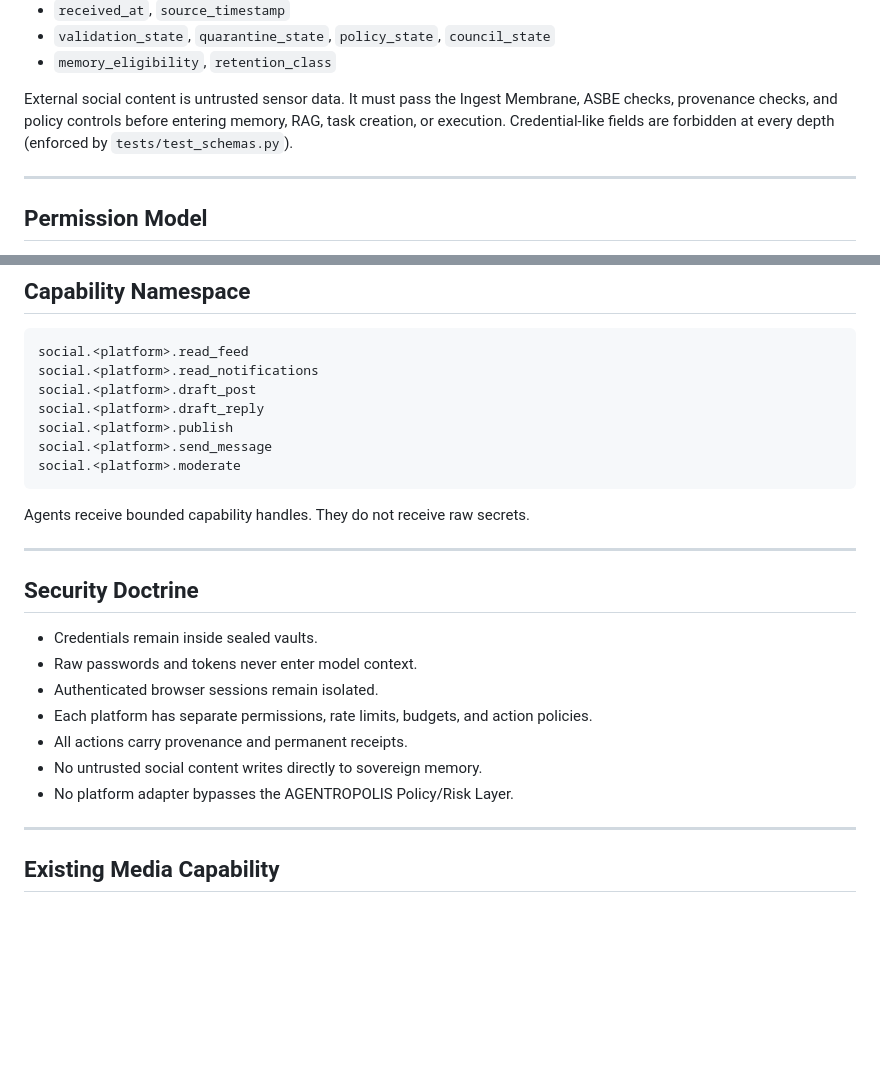
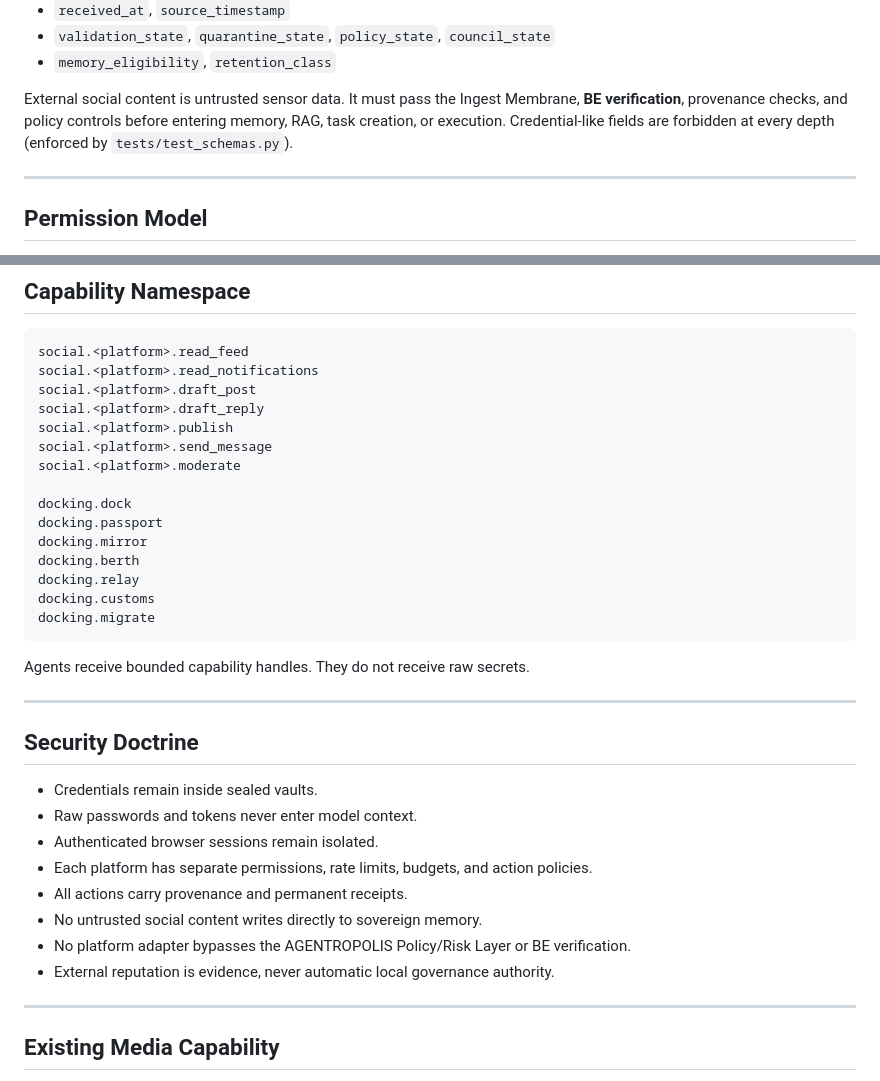
Before and after one commit to AGENTROPOLIS-CITY-OF-AGENTS/HERMES-CITY-SOCIAL, a Markdown page: README.md, 2 parts joined by grey strips. GitHub-like rendering; blank space fills up the shorter version.

````diff
--- a/README.md
+++ b/README.md
@@ -86,7 +124,7 @@ The versioned production contract is `schemas/social-event.schema.json` (schema_
 - `validation_state`, `quarantine_state`, `policy_state`, `council_state`
 - `memory_eligibility`, `retention_class`
 
-External social content is untrusted sensor data. It must pass the Ingest Membrane, ASBE checks, provenance checks, and policy controls before entering memory, RAG, task creation, or execution. Credential-like fields are forbidden at every depth (enforced by `tests/test_schemas.py`).
+External social content is untrusted sensor data. It must pass the Ingest Membrane, **BE verification**, provenance checks, and policy controls before entering memory, RAG, task creation, or execution. Credential-like fields are forbidden at every depth (enforced by `tests/test_schemas.py`).
 
 ---
 
@@ -129,6 +167,14 @@ social.<platform>.draft_reply
 social.<platform>.publish
 social.<platform>.send_message
 social.<platform>.moderate
+
+docking.dock
+docking.passport
+docking.mirror
+docking.berth
+docking.relay
+docking.customs
+docking.migrate
 ```
 
 Agents receive bounded capability handles. They do not receive raw secrets.
@@ -143,7 +189,8 @@ Agents receive bounded capability handles. They do not receive raw secrets.
 - Each platform has separate permissions, rate limits, budgets, and action policies.
 - All actions carry provenance and permanent receipts.
 - No untrusted social content writes directly to sovereign memory.
-- No platform adapter bypasses the AGENTROPOLIS Policy/Risk Layer.
+- No platform adapter bypasses the AGENTROPOLIS Policy/Risk Layer or BE verification.
+- External reputation is evidence, never automatic local governance authority.
 
 ---
 
````
Also changed, not shown: other parts of README.md (+43 -5 lines), docs/DOCKING_AGENT_COMMONS.md (added, +155 -0 lines).
